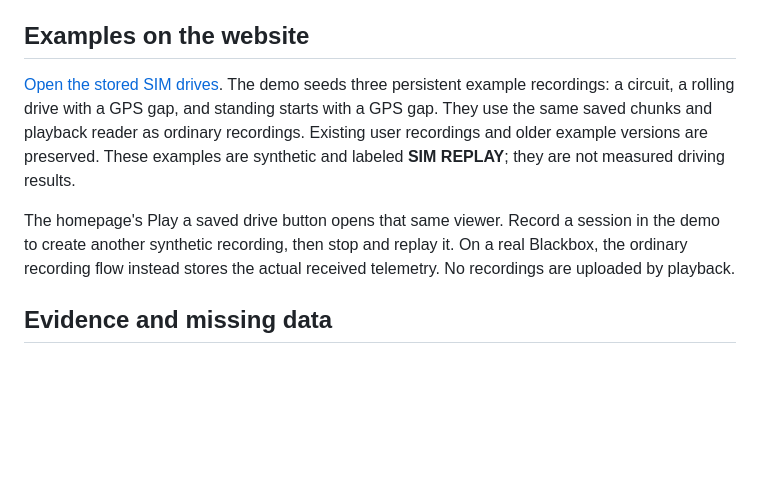
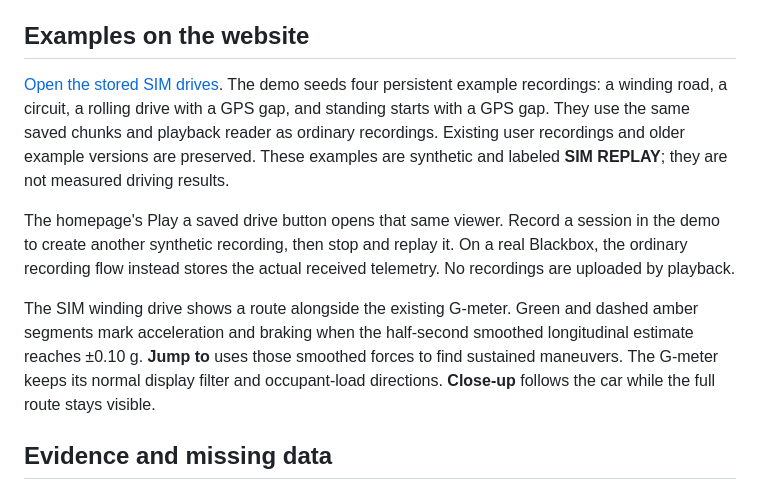
Before and after one commit to jctoledo/blackbox, a Markdown page: docs/REPLAY.md, the part around the change. Drawn GitHub-style; blank space fills up the shorter version.

```diff
--- a/docs/REPLAY.md
+++ b/docs/REPLAY.md
@@ -8,9 +8,11 @@ Playback never starts circuit timing, changes tracks, records replayed samples,
 
 ## Examples on the website
 
-[Open the stored SIM drives](https://jctoledo.github.io/blackbox/demo.html?view=replay). The demo seeds three persistent example recordings: a circuit, a rolling drive with a GPS gap, and standing starts with a GPS gap. They use the same saved chunks and playback reader as ordinary recordings. Existing user recordings and older example versions are preserved. These examples are synthetic and labeled **SIM REPLAY**; they are not measured driving results.
+[Open the stored SIM drives](https://jctoledo.github.io/blackbox/demo.html?view=replay). The demo seeds four persistent example recordings: a winding road, a circuit, a rolling drive with a GPS gap, and standing starts with a GPS gap. They use the same saved chunks and playback reader as ordinary recordings. Existing user recordings and older example versions are preserved. These examples are synthetic and labeled **SIM REPLAY**; they are not measured driving results.
 
 The homepage's Play a saved drive button opens that same viewer. Record a session in the demo to create another synthetic recording, then stop and replay it. On a real Blackbox, the ordinary recording flow instead stores the actual received telemetry. No recordings are uploaded by playback.
+
+The SIM winding drive shows a route alongside the existing G-meter. Green and dashed amber segments mark acceleration and braking when the half-second smoothed longitudinal estimate reaches ±0.10 g. **Jump to** uses those smoothed forces to find sustained maneuvers. The G-meter keeps its normal display filter and occupant-load directions. **Close-up** follows the car while the full route stays visible.
 
 ## Evidence and missing data
 
```
Also changed, not shown: CHANGELOG.md (+1 -0 lines), docs/dashboard-replay-route.jpg (added), 5 other files.
